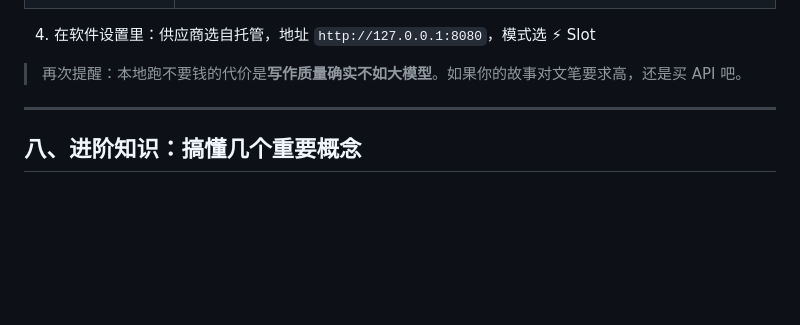
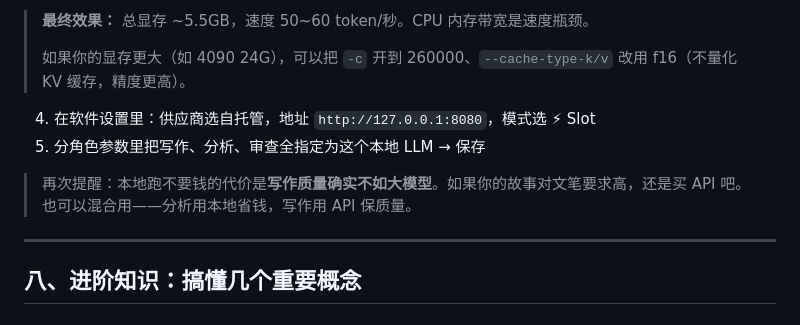
Before and after one commit to Rambolv/Art-Super-Writer, a Markdown page: README.md, the part around one of its changes. GitHub-like rendering; blank space fills up the shorter version.

```diff
--- a/README.md
+++ b/README.md
@@ -318,7 +341,11 @@ pause
+> **最终效果：** 总显存 ~5.5GB，速度 50~60 token/秒。CPU 内存带宽是速度瓶颈。
+>
+> 如果你的显存更大（如 4090 24G），可以把 `-c` 开到 260000、`--cache-type-k/v` 改用 f16（不量化 KV 缓存，精度更高）。
 
 4. 在软件设置里：供应商选自托管，地址 `http://127.0.0.1:8080`，模式选 ⚡ Slot
+5. 分角色参数里把写作、分析、审查全指定为这个本地 LLM → 保存
 
-> 再次提醒：本地跑不要钱的代价是**写作质量确实不如大模型**。如果你的故事对文笔要求高，还是买 API 吧。
+> 再次提醒：本地跑不要钱的代价是**写作质量确实不如大模型**。如果你的故事对文笔要求高，还是买 API 吧。也可以混合用——分析用本地省钱，写作用 API 保质量。
 
 ---
 
```
Also changed, not shown: other parts of README.md (+83 -32 lines).
